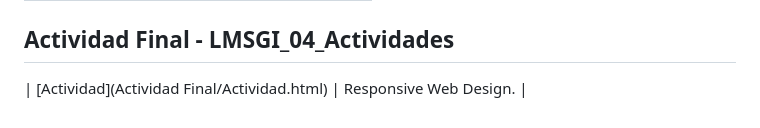
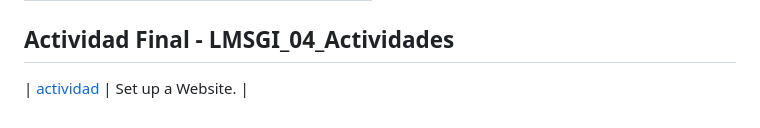
Before and after one commit to GuillermoDAW9/LLMM, a Markdown page: README.md, the part around the change. Drawn GitHub-style.

Commit message:
Update link and description for final activity

```diff
--- a/README.md
+++ b/README.md
@@ -70,4 +70,4 @@
 
 ## Actividad Final - LMSGI_04_Actividades
 
-| [Actividad](Actividad Final/Actividad.html) | Responsive Web Design. |
+| [actividad](ActividadFinalHTML/actividad.html) | Set up a Website. |
```
